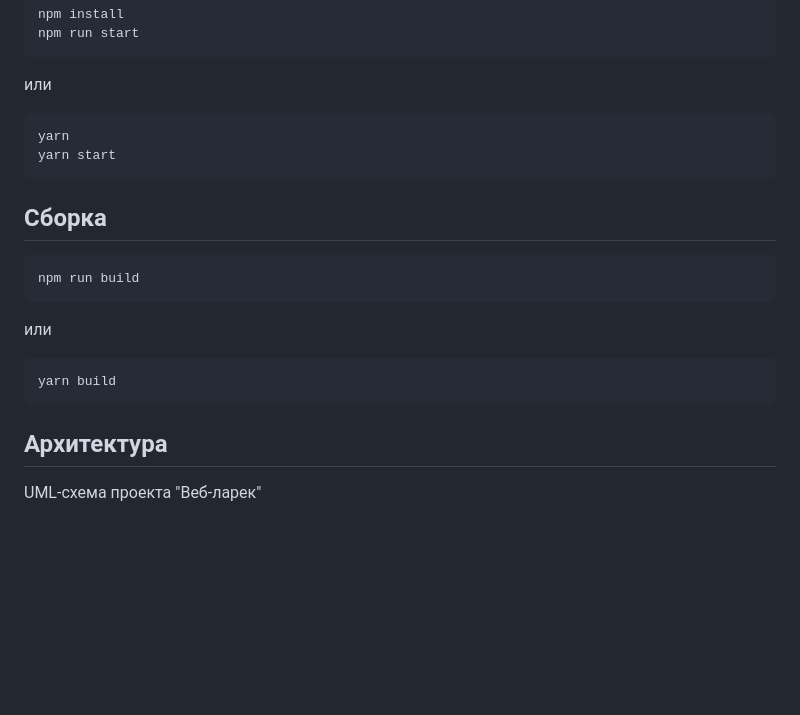
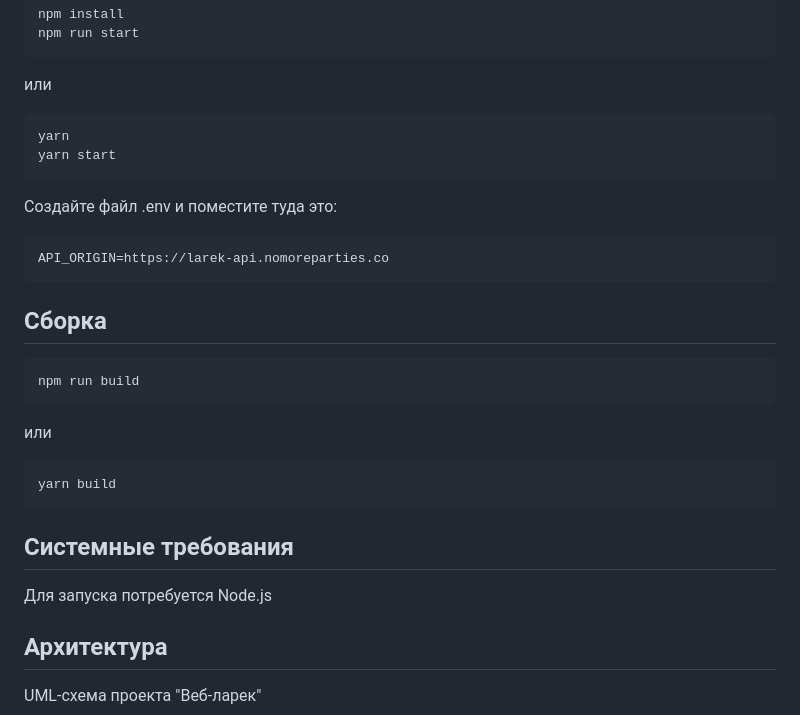
Before and after one commit to Catherine1563/web-larek-frontend, a Markdown page: README.md, the part around one of its changes. Rendered like a GitHub page; blank space fills up the shorter version.

````diff
--- a/README.md
+++ b/README.md
@@ -29,6 +53,11 @@ npm run start
 yarn
 yarn start
 ```
+Создайте файл .env и поместите туда это:
+```
+API_ORIGIN=https://larek-api.nomoreparties.co
+```
+
 ## Сборка
 
 ```
@@ -40,6 +69,10 @@ npm run build
 ```
 yarn build
 ```
+
+## Системные требования
+Для запуска потребуется Node.js
+
 ## Архитектура
 UML-схема проекта "Веб-ларек"
 
````
Also changed, not shown: other parts of README.md (+24 -0 lines).
